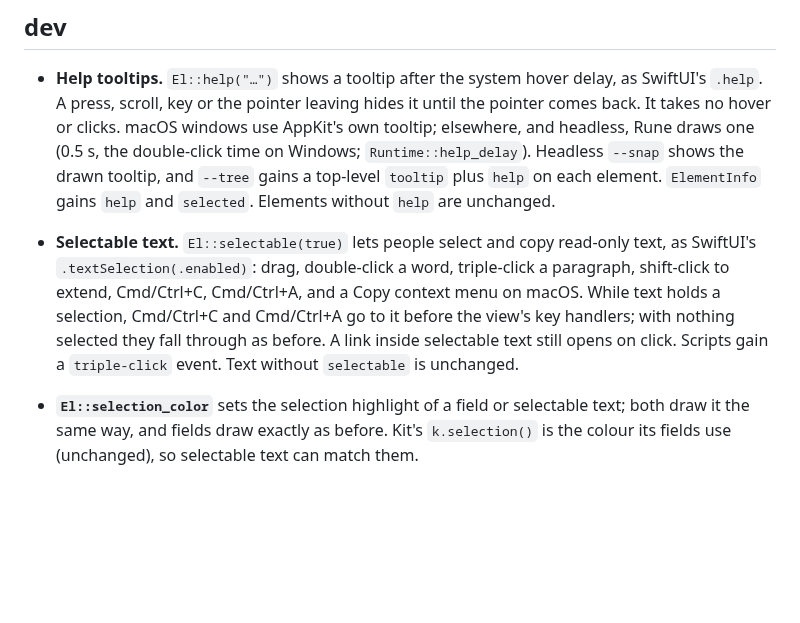
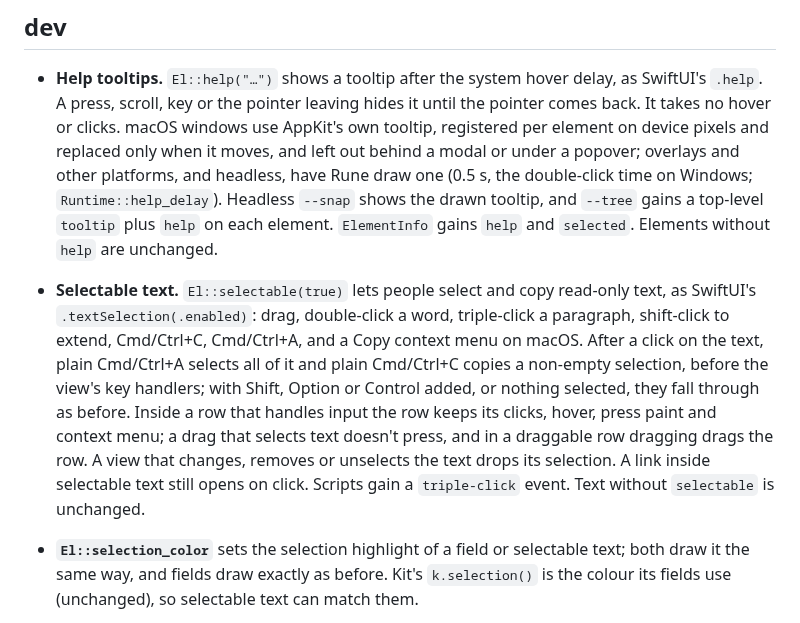
Before and after one commit to ImBIOS/rune, a Markdown page: CHANGELOG.md, the part around the change. Rendered like a GitHub page; blank space fills up the shorter version.

```diff
--- a/CHANGELOG.md
+++ b/CHANGELOG.md
@@ -7,16 +7,22 @@ without a code change (goldens, layout, input), newest first, with the rev that
 
 - **Help tooltips.** `El::help("…")` shows a tooltip after the system hover delay, as SwiftUI's
   `.help`. A press, scroll, key or the pointer leaving hides it until the pointer comes back. It
-  takes no hover or clicks. macOS windows use AppKit's own tooltip; elsewhere, and headless,
-  Rune draws one (0.5 s, the double-click time on Windows; `Runtime::help_delay`). Headless
+  takes no hover or clicks. macOS windows use AppKit's own tooltip, registered per element on
+  device pixels and replaced only when it moves, and left out behind a modal or under a popover;
+  overlays and other platforms, and headless, have Rune draw one (0.5 s, the double-click time
+  on Windows; `Runtime::help_delay`). Headless
   `--snap` shows the drawn tooltip, and `--tree` gains a top-level `tooltip` plus `help` on each
   element. `ElementInfo` gains `help` and `selected`. Elements without `help` are unchanged.
 - **Selectable text.** `El::selectable(true)` lets people select and copy read-only text, as
   SwiftUI's `.textSelection(.enabled)`: drag, double-click a word, triple-click a paragraph,
-  shift-click to extend, Cmd/Ctrl+C, Cmd/Ctrl+A, and a Copy context menu on macOS. While text
-  holds a selection, Cmd/Ctrl+C and Cmd/Ctrl+A go to it before the view's key handlers; with nothing
-  selected they fall through as before. A link inside selectable text still opens on click.
-  Scripts gain a `triple-click` event. Text without `selectable` is unchanged.
+  shift-click to extend, Cmd/Ctrl+C, Cmd/Ctrl+A, and a Copy context menu on macOS. After a
+  click on the text, plain Cmd/Ctrl+A selects all of it and plain Cmd/Ctrl+C copies a non-empty
+  selection, before the view's key handlers; with Shift, Option or Control added, or nothing
+  selected, they fall through as before. Inside a row that handles input the row keeps its
+  clicks, hover, press paint and context menu; a drag that selects text doesn't press, and in a
+  draggable row dragging drags the row. A view that changes, removes or unselects the text drops
+  its selection. A link inside selectable text still opens on click. Scripts gain a
+  `triple-click` event. Text without `selectable` is unchanged.
 - **`El::selection_color`** sets the selection highlight of a field or selectable text; both
   draw it the same way, and fields draw exactly as before. Kit's `k.selection()` is the colour
   its fields use (unchanged), so selectable text can match them.
```
Also changed, not shown: crates/rune/README.md (+16 -3 lines).
